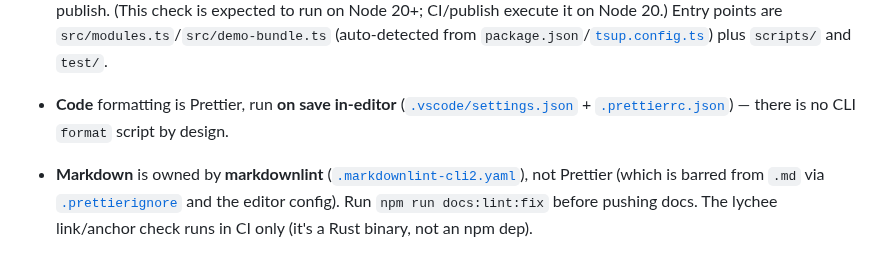
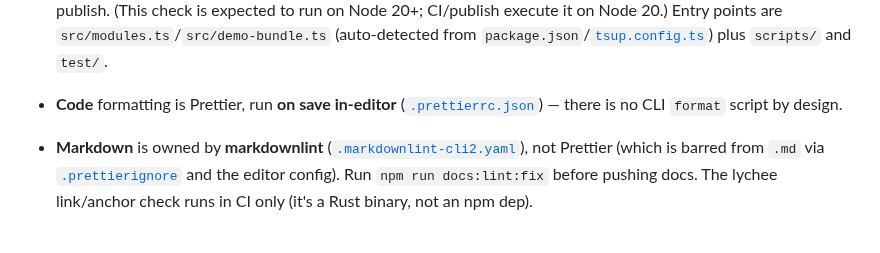
Before and after one commit to jml6m/fas-js, a Markdown page: AGENTS.md, the part around the change. Drawn GitHub-style.

Commit message:
chore: delete .vscode/ directory, update AGENTS.md reference

```diff
--- a/AGENTS.md
+++ b/AGENTS.md
@@ -158,7 +158,7 @@ npm test            # typecheck + lint + build + mocha + c8 coverage
 
 - **Dead-code / unused-file detection** is run by [`knip`](https://knip.dev) via `npm run health:dead` (config in [`knip.json`](knip.json)). Knip reports an unused *file* as an error (non-zero exit) while unused exports/types/deps surface as warnings. On PRs into the integration branch the CI step is **non-blocking** (it surfaces a warning only), but at publish it is a **hard gate** — `npm run health:dead:strict` (`knip --production --strict`, scoped to the shipped `src/modules.ts` entry) runs in [`publish.yml`](.github/workflows/publish.yml) and **`--strict` escalates warnings to failures**, so any unused export or dependency also blocks publish. (This check is expected to run on Node 20+; CI/publish execute it on Node 20.) Entry points are `src/modules.ts`/`src/demo-bundle.ts` (auto-detected from `package.json`/[`tsup.config.ts`](tsup.config.ts)) plus `scripts/` and `test/`.
 
-- **Code** formatting is Prettier, run **on save in-editor** ([`.vscode/settings.json`](.vscode/settings.json) + [`.prettierrc.json`](.prettierrc.json)) — there is no CLI `format` script by design.
+- **Code** formatting is Prettier, run **on save in-editor** ([`.prettierrc.json`](.prettierrc.json)) — there is no CLI `format` script by design.
 - **Markdown** is owned by **markdownlint** ([`.markdownlint-cli2.yaml`](.markdownlint-cli2.yaml)), not Prettier (which is barred from `.md` via [`.prettierignore`](.prettierignore) and the editor config). Run `npm run docs:lint:fix` before pushing docs. The lychee link/anchor check runs in CI only (it's a Rust binary, not an npm dep).
 
 - `lib/` is tracked as an empty directory via `lib/.gitkeep` (build output is gitignored).
```
